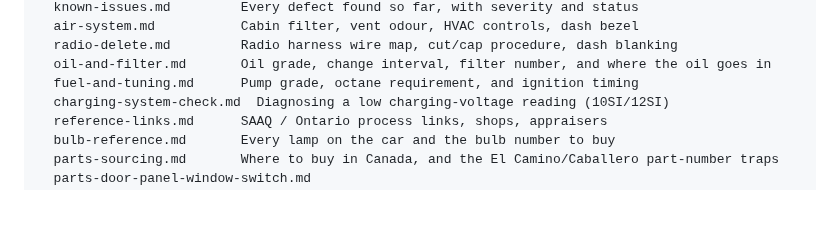
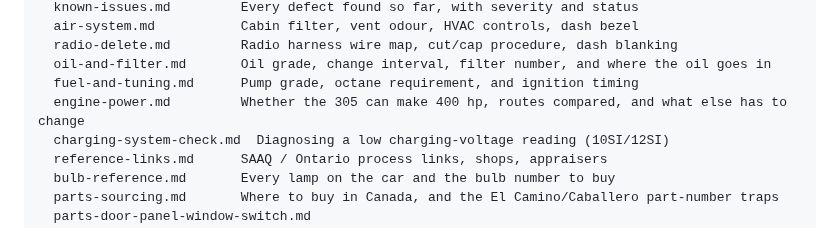
Before and after one commit to abyessof-labs/1981-gmc-caballero, a Markdown page: README.md, the part around the change. GitHub-like rendering; blank space fills up the shorter version.

Commit message:
Document what it would take to get 400 hp from the 305
Co-Authored-By: Claude Opus 5.5 <noreply@anthropic.com>
Claude-Session: https://claude.ai/code/session_014WH533zHBLv5wU9uZtY3Q2

```diff
--- a/README.md
+++ b/README.md
@@ -34,6 +34,7 @@ docs/
   radio-delete.md         Radio harness wire map, cut/cap procedure, dash blanking
   oil-and-filter.md       Oil grade, change interval, filter number, and where the oil goes in
   fuel-and-tuning.md      Pump grade, octane requirement, and ignition timing
+  engine-power.md         Whether the 305 can make 400 hp, routes compared, and what else has to change
   charging-system-check.md  Diagnosing a low charging-voltage reading (10SI/12SI)
   reference-links.md      SAAQ / Ontario process links, shops, appraisers
   bulb-reference.md       Every lamp on the car and the bulb number to buy
```
Also changed, not shown: docs/engine-power.md (added, +72 -0 lines).
